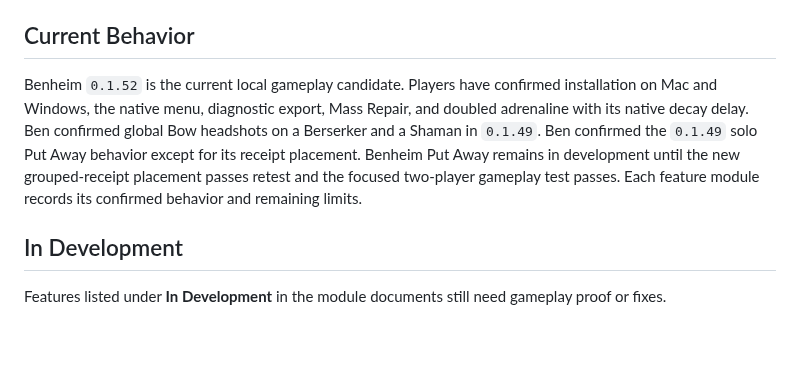
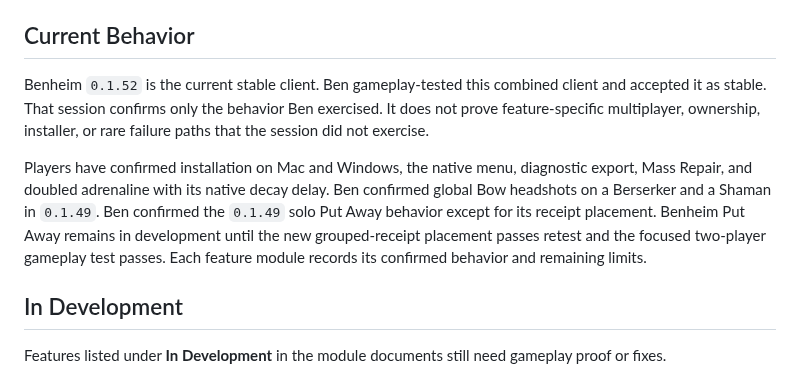
Before and after one commit to beverm2391/valheim-monorepo, a Markdown page: mods/benheim-qol/PRODUCT.md, the part around the change. Rendered like a GitHub page; blank space fills up the shorter version.

Commit message:
Promote Benheim 0.1.52 to stable

```diff
--- a/mods/benheim-qol/PRODUCT.md
+++ b/mods/benheim-qol/PRODUCT.md
@@ -72,14 +72,19 @@ player-facing promise.
 
 ## Current Behavior
 
-Benheim `0.1.52` is the current local gameplay candidate. Players have confirmed
-installation on Mac and Windows, the native menu, diagnostic export, Mass
-Repair, and doubled adrenaline with its native decay delay. Ben confirmed
-global Bow headshots on a Berserker and a Shaman in `0.1.49`. Ben confirmed the
-`0.1.49` solo Put Away behavior except for its receipt placement. Benheim Put
-Away remains in development until the new grouped-receipt placement passes
-retest and the focused two-player gameplay test passes. Each feature module
-records its confirmed behavior and remaining limits.
+Benheim `0.1.52` is the current stable client. Ben gameplay-tested this combined
+client and accepted it as stable. That session confirms only the behavior Ben
+exercised. It does not prove feature-specific multiplayer, ownership,
+installer, or rare failure paths that the session did not exercise.
+
+Players have confirmed installation on Mac and Windows, the native menu,
+diagnostic export, Mass Repair, and doubled adrenaline with its native decay
+delay. Ben confirmed global Bow headshots on a Berserker and a Shaman in
+`0.1.49`. Ben confirmed the `0.1.49` solo Put Away behavior except for its
+receipt placement. Benheim Put Away remains in development until the new
+grouped-receipt placement passes retest and the focused two-player gameplay
+test passes. Each feature module records its confirmed behavior and remaining
+limits.
 
 ## In Development
 
```
